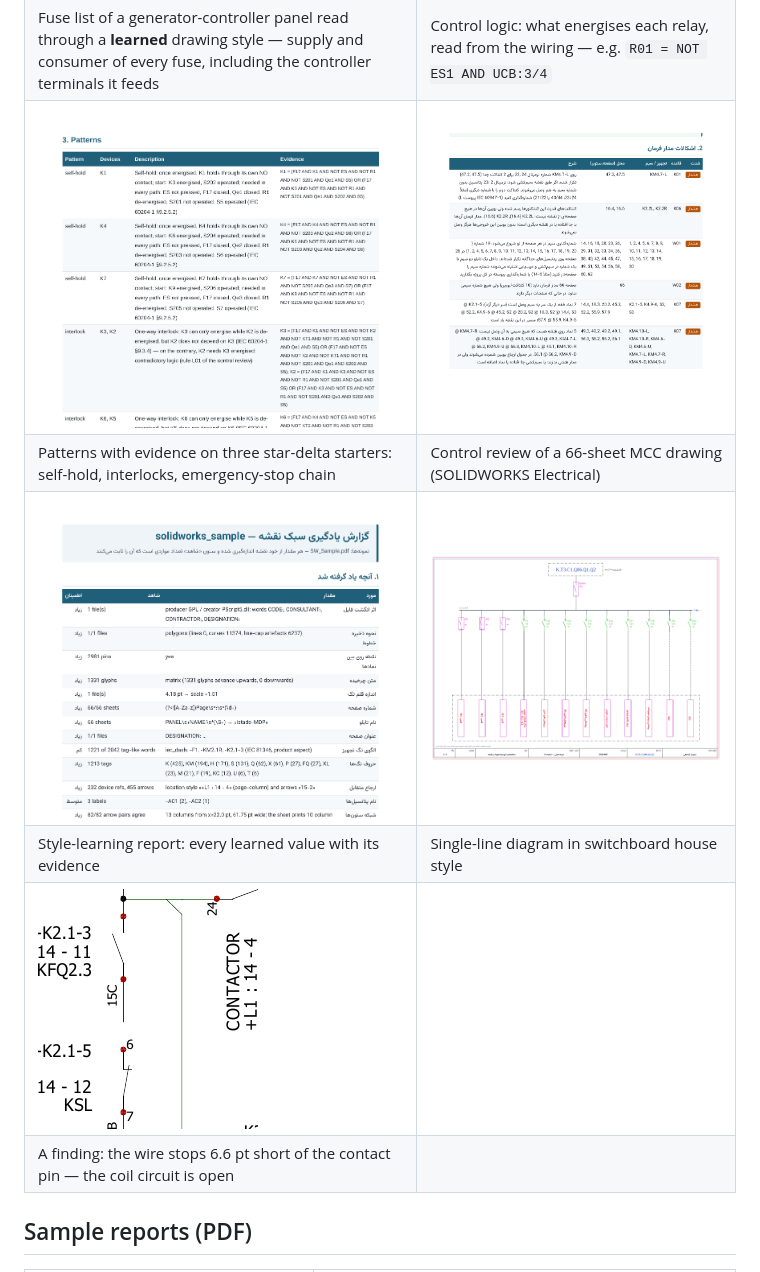
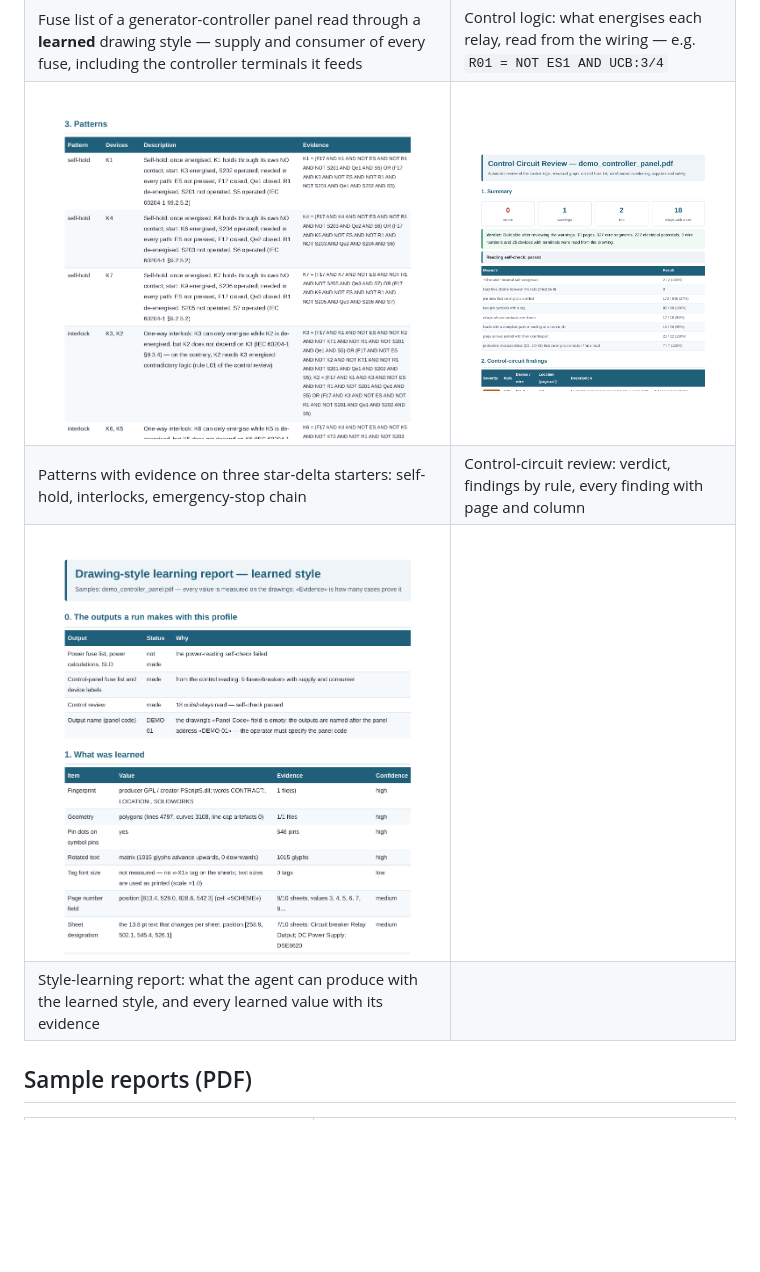
Before and after one commit to yaser222-web/eplan-agent-showcase, a Markdown page: README.md, the part around the change. GitHub-like rendering; pictures changed too: docs/img/control_review.png, docs/img/finding_open_wire.png (deleted), docs/img/sld_house_style.png (deleted); blank space fills up the shorter version.

Commit message:
Fix : replace Persian images with English versions

```diff
--- a/README.md
+++ b/README.md
@@ -39,11 +39,9 @@ learns from a sample) and produces, without manual input:
 | ![fuse list](docs/img/fuse_list_controller_panel.png) | ![control logic](docs/img/control_logic_scenario.png) |
 | Fuse list of a generator-controller panel read through a **learned** drawing style — supply and consumer of every fuse, including the controller terminals it feeds | Control logic: what energises each relay, read from the wiring — e.g. `R01 = NOT ES1 AND UCB:3/4` |
 | ![patterns](docs/img/control_logic_patterns.png) | ![control review](docs/img/control_review.png) |
-| Patterns with evidence on three star-delta starters: self-hold, interlocks, emergency-stop chain | Control review of a 66-sheet MCC drawing (SOLIDWORKS Electrical) |
-| ![style learning](docs/img/style_learning_report.png) | ![SLD](docs/img/sld_house_style.png) |
-| Style-learning report: every learned value with its evidence | Single-line diagram in switchboard house style |
-| ![open wire](docs/img/finding_open_wire.png) | |
-| A finding: the wire stops 6.6 pt short of the contact pin — the coil circuit is open | |
+| Patterns with evidence on three star-delta starters: self-hold, interlocks, emergency-stop chain | Control-circuit review: verdict, findings by rule, every finding with page and column |
+| ![style learning](docs/img/style_learning_report.png) | |
+| Style-learning report: what the agent can produce with the learned style, and every learned value with its evidence | |
 
 ## Sample reports (PDF)
 
```
Also changed, not shown: 1 other file.
